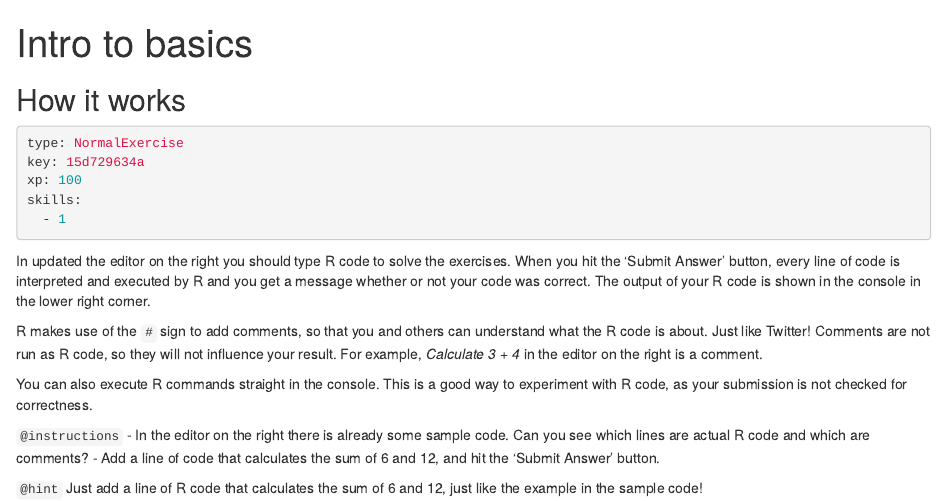
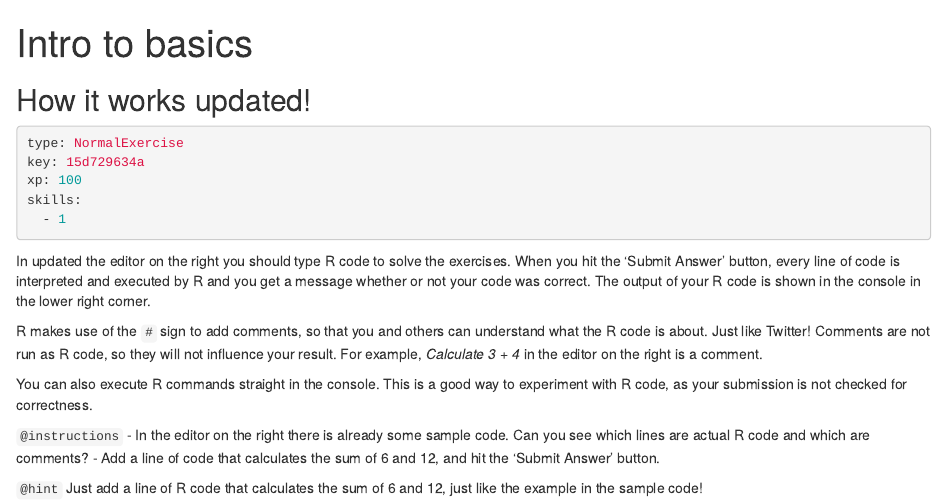
Before and after one commit to darshanazibtek/QMDcheck, an R Markdown document (chapter1.Rmd): the page in a window 1100 px wide, from its top. Rendered offline with R 4.5, knitr and Pandoc, with nearby package versions; some code elsewhere in the file could not run offline; common packages that the code uses without loading them are loaded.

Commit message:
Update chapter1.Rmd

````diff
--- a/chapter1.Rmd
+++ b/chapter1.Rmd
@@ -8,7 +8,7 @@ description: >-
 free_preview: true
 ---
 
-## How it works
+## How it works updated!
 
 ```yaml
 type: NormalExercise
````
